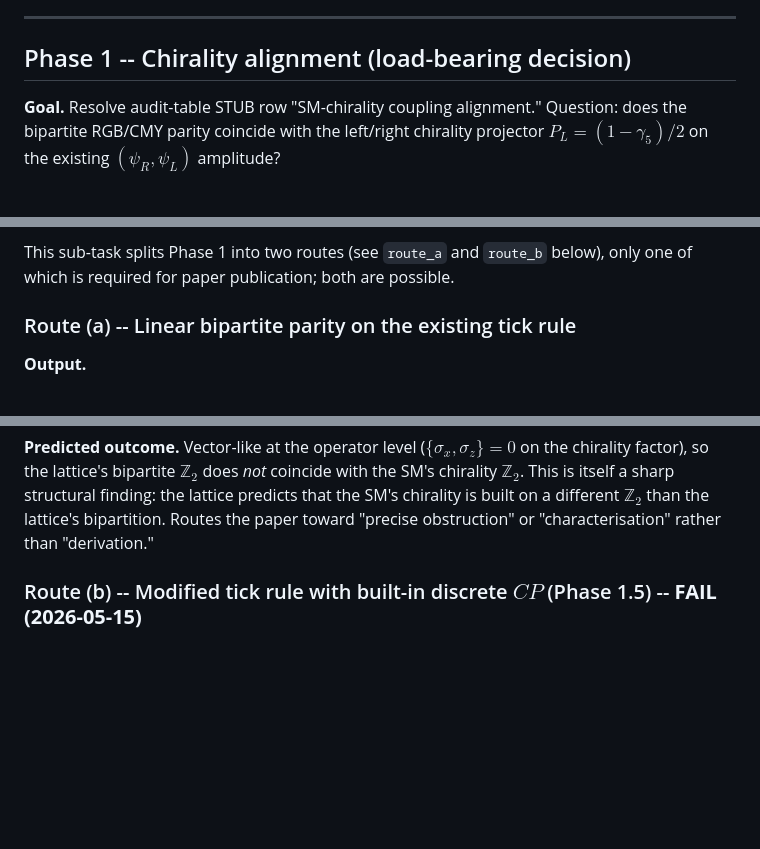
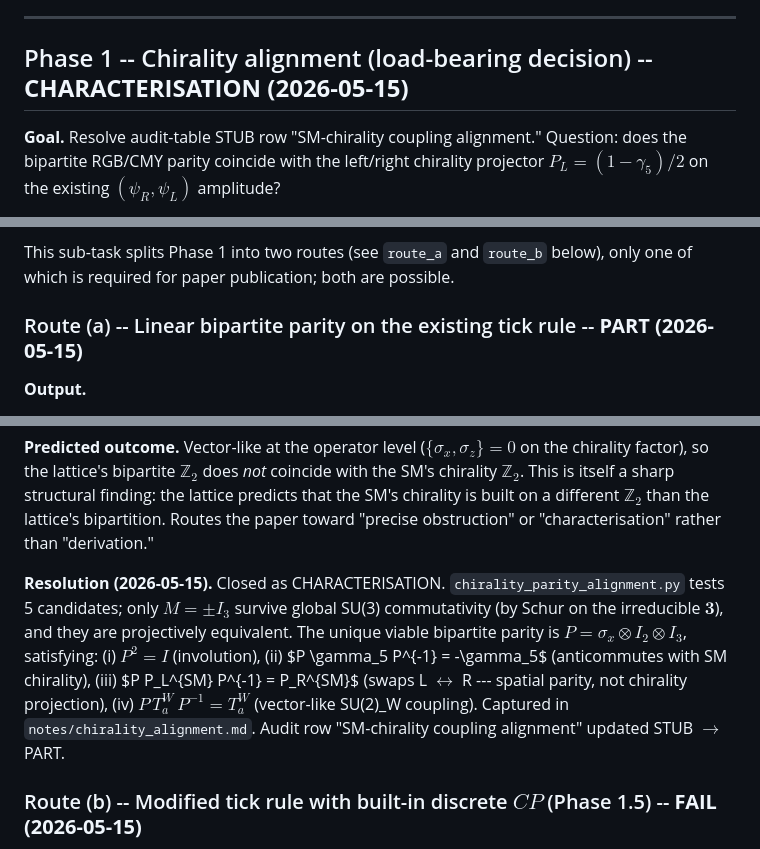
Before and after one commit to JackDMenendez/dcl-paper-02-sm-derivation, a Markdown page: notes/work_plan.md, 3 parts joined by grey strips. Drawn GitHub-style; blank space fills up the shorter version.

Commit message:
work_plan: tag Phase 1 CHARACTERISATION + Route (a) PART resolution
Adds explicit closure stanzas:

- Phase 1 section header now carries the overall outcome:
  "Phase 1 -- Chirality alignment (load-bearing decision)
   -- CHARACTERISATION (2026-05-15)"

- Route (a) header now carries the row status:
  "Route (a) -- Linear bipartite parity on the existing tick rule
   -- PART (2026-05-15)"

- New Resolution paragraph for Route (a) summarising the four
  structural identities verified by chirality_parity_alignment.py
  (involution, anticommutes with gamma_5, swaps L<->R, vector-like
  SU(2)_W) and pointing at the audit-table STUB -> PART update.

This makes the work_plan record consistent with the existing
PASS / FAIL stanzas on Phase 0, sub-task 0, and Route (b) /
Phase 1.5.

Co-Authored-By: Claude Opus 4.7 (1M context) <noreply@anthropic.com>

```diff
--- a/notes/work_plan.md
+++ b/notes/work_plan.md
@@ -107,7 +107,7 @@ Phase 0).
 
 ---
 
-## Phase 1 -- Chirality alignment (load-bearing decision)
+## Phase 1 -- Chirality alignment (load-bearing decision) -- **CHARACTERISATION (2026-05-15)**
 
 **Goal.** Resolve audit-table STUB row "SM-chirality coupling
 alignment." Question: does the bipartite RGB/CMY parity coincide with
@@ -131,7 +131,7 @@ This sub-task splits Phase 1 into two routes (see `route_a` and
 `route_b` below), only one of which is required for paper
 publication; both are possible.
 
-### Route (a) -- Linear bipartite parity on the existing tick rule
+### Route (a) -- Linear bipartite parity on the existing tick rule -- **PART (2026-05-15)**
 
 **Output.**
 
@@ -154,6 +154,19 @@ the lattice predicts that the SM's chirality is built on a different
 $\mathbb{Z}_2$ than the lattice's bipartition. Routes the paper
 toward "precise obstruction" or "characterisation" rather than
 "derivation."
+
+**Resolution (2026-05-15).** Closed as CHARACTERISATION.
+`chirality_parity_alignment.py` tests 5 candidates; only $M = \pm I_3$
+survive global SU(3) commutativity (by Schur on the irreducible
+$\mathbf{3}$), and they are projectively equivalent. The unique
+viable bipartite parity is $P = \sigma_x \otimes I_2 \otimes I_3$,
+satisfying: (i) $P^2 = I$ (involution), (ii) $P \gamma_5 P^{-1} =
+-\gamma_5$ (anticommutes with SM chirality), (iii) $P P_L^{SM}
+P^{-1} = P_R^{SM}$ (swaps L $\leftrightarrow$ R --- spatial parity,
+not chirality projection), (iv) $P\, T_a^W\, P^{-1} = T_a^W$
+(vector-like SU(2)\_W coupling). Captured in
+`notes/chirality_alignment.md`. Audit row "SM-chirality coupling
+alignment" updated STUB $\to$ PART.
 
 ### Route (b) -- Modified tick rule with built-in discrete $CP$ (Phase 1.5) -- **FAIL (2026-05-15)**
 
```
